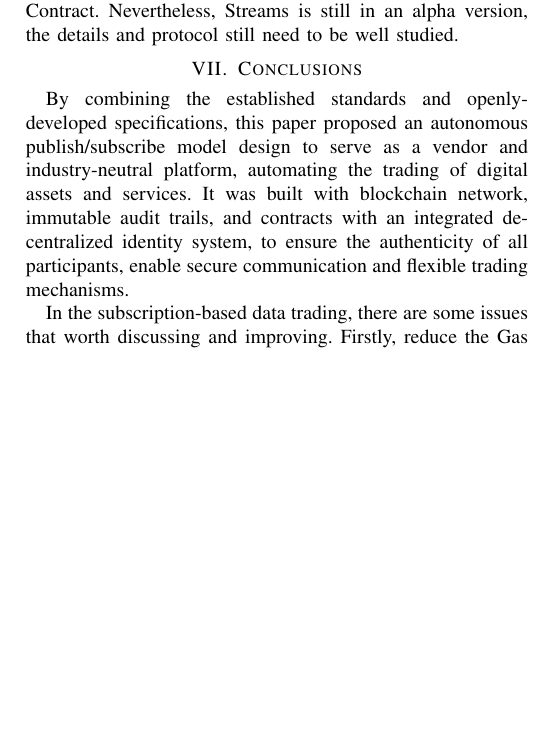
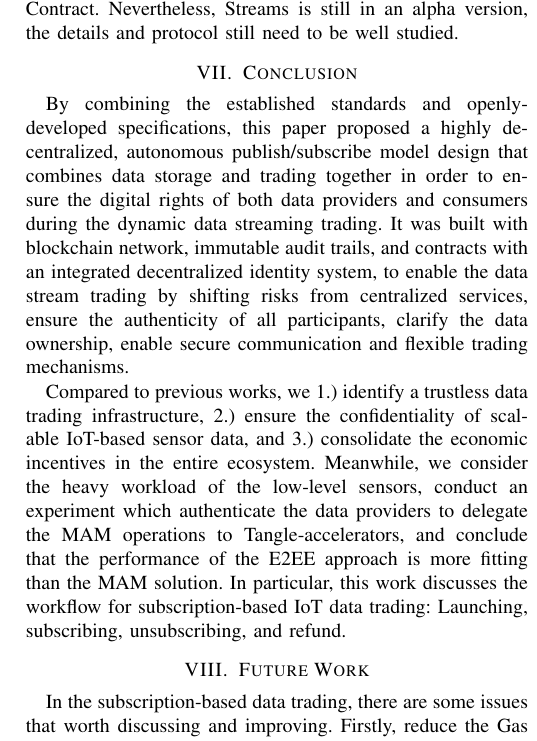
Before and after one commit to jkrvivian/MyThesis, a LaTeX paper (paper.tex): part of one column of page 15 of 16, cut so that both start at the same text, the shorter picture padded with empty space. Compiled offline with pdfLaTeX; a missing font is replaced by an installed copy or a similar font; a LaTeX package or settings file that is missing is left out.

Commit message:
Update Conclusion to blockchain2020 and add Future Work section

```diff
--- a/paper.tex
+++ b/paper.tex
@@ -773,13 +773,17 @@ When a consumer request a refund, he/she need to pay 0.0003 Ether additionally.
 	}
 \end{table*}
 
-\section{Conclusions}
+\section{Conclusion}
 \label{section:conclusion}
-By combining the established standards and openly-developed specifications, this paper proposed an autonomous publish/subscribe model design to serve as a vendor and industry-neutral platform, automating the trading of digital assets and services. It was built with blockchain network, immutable audit trails, and contracts with an integrated decentralized identity system, to ensure the authenticity of all participants, enable secure communication and flexible trading mechanisms.
+By combining the established standards and openly-developed specifications, this paper proposed a highly decentralized, autonomous publish/subscribe model design that combines data storage and trading together in order to ensure the digital rights of both data providers and consumers during the dynamic data streaming trading. It was built with blockchain network, immutable audit trails, and contracts with an integrated decentralized identity system, to enable the data stream trading by shifting risks from centralized services, ensure the authenticity of all participants, clarify the data ownership, enable secure communication and flexible trading mechanisms.
 
+Compared to previous works, we 1.) identify a trustless data trading infrastructure, 2.) ensure the confidentiality of scalable IoT-based sensor data, and 3.) consolidate the economic incentives in the entire ecosystem. Meanwhile, we consider the heavy workload of the low-level sensors, conduct an experiment which authenticate the data providers to delegate the MAM operations to Tangle-accelerators, and conclude that the performance of the E2EE approach is more fitting than the MAM solution. In particular, this work discusses the workflow for subscription-based IoT data trading: Launching, subscribing, unsubscribing, and refund.
+
+\section{Future Work}
 In the subscription-based data trading, there are some issues that worth discussing and improving. Firstly, reduce the Gas usage of trading models, as we mentioned in Section~\ref{section:smart_contract_evaluation}, the key exchange process consumes a lot of Gas due to the frequent store operation. Therefore, it is worth discussing that how zero-knowledge protocol could used to exchange key with lower cost, and even validate the key within transfers. Second, brokers are the key to operating a stable system, since they are irreplaceable either from the view of architecture design or trading procedures. However, the issues such as the minimum number of brokers needed to operation the system, and the evaluation of adopting gossip protocol among brokers to gossipped trading status, which enables other brokers to handle trading process when on crashed.
 
 Third, to let consumers search and find interested data products, a search engine is needed to collect all distributed data products, which might need an authority to design and run the service. The extending issue of searching is ranking, how would the search service provider rank the products, how would that affect data consumers and providers. Fourth, in our design, we do not restrict the qualifications of data providers and brokers, which is different from operating the App store currently ,and it is also an interesting issue to discuss.
+
 
 \bibliographystyle{IEEEtran}
 \bibliography{references}
```
